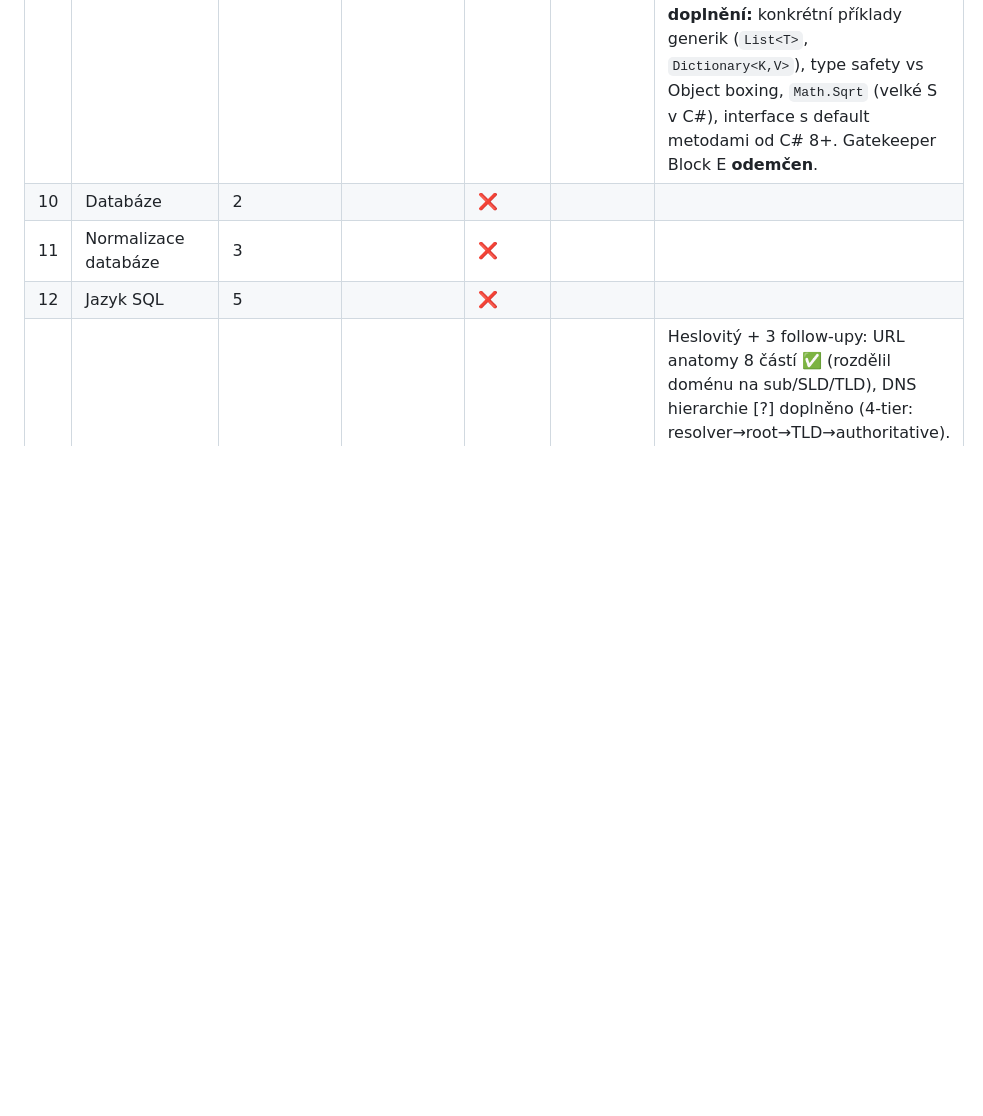
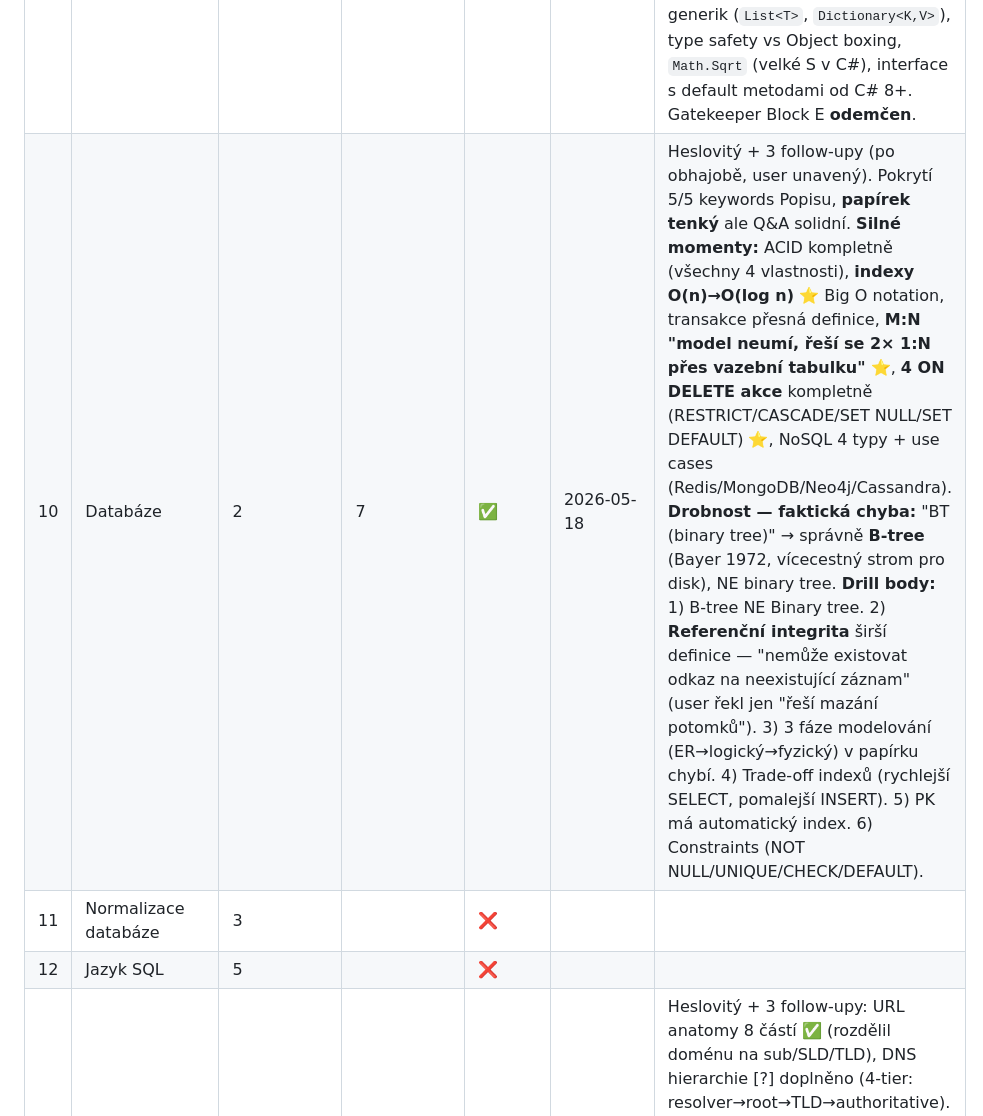
Before and after one commit to JsemHarry7/svatak, a Markdown page: progress.md, the part around the change. GitHub-like rendering; blank space fills up the shorter version.

Commit message:
progress: SWI 10 Databáze → ✅ — Den 11 finiš 3/3!
Pre 2 → post 7/10. Papírek tenký (user unavený po obhajobě), Q&A solidní:
PK/FK ✅, M:N vazební tabulka ⭐, 4 ON DELETE akce ⭐, NoSQL 4 typy.

Faktická chyba k drillu: BT ≠ Binary tree, správně B-tree (Bayer 1972).

Bilance: 34 ✅ / 1 🟡 / 15 ❌ z 50. Den 11: 3/3 témat ✅ + obhajoba.

Plus 2 nové memories: project_aspnet_review, project_day10_to_16_plan
synced do C---dev--svatak path.

Co-Authored-By: Claude Opus 4.7 (1M context) <noreply@anthropic.com>

```diff
--- a/progress.md
+++ b/progress.md
@@ -18,7 +18,7 @@ Sebehodnocení: 1–10 (1 = vidím poprvé, 10 = vysvětlím komukoli)
 | 7 | Šifrování a kódování | 5 | 7 | ✅ | 2026-05-17 | Heslovitý + 3 follow-upy. Pokrytí 4/4 keywords. **Silné momenty:** kódování × šifrování distinction "NEUTAJUJE" ⭐, hashing kompletní (deterministické/lavinové/NELZE ZPĚT + SHA-256 + Argon + salt + rainbow tables), metafora barev pro DH přesně, hybrid HTTPS, **obě faktické chyby z papírku opraveny okamžitě v komise módu** ⭐⭐. **2 faktické chyby v papírku:** 1) Transpozice × substituce definice prohozené (obě = substituce). 2) AES/DH označeny za asymetrické — AES je SYMETRICKÉ, DH je VÝMĚNA KLÍČŮ, asymetrické jsou RSA/ECC (které nezmínil). **Q3 digitální podpis:** 2/3 vlastností (autenticita ✅, integrita ❌ chybí, nepopiratelnost ❌ chybí), klíčový obrat privát↔veřej ✅⭐, hash zprávy ✅. **Drill body:** 1) TransPOZICE = POZICE (pořadí), SUBStituce = písmena. 2) AES sym, RSA/ECC asym, DH výměna klíčů. 3) Digitální podpis = autenticita + **integrita** + nepopiratelnost. 4) Vigenère, Turing (pravopis). |
 | 8 | Kryptosystémy | 4 | 8 | ✅ | 2026-05-17 | **Pivot na pure Q&A** (user navrhl) — papírek skipnut kvůli overlapu se SWI 7, soustředění na unique SWI 8 obsah. **Silné momenty:** **4 vlastnosti kryptosystému** ⭐ s mechanismy (důvěrnost=šifr, autenticita=podpis+cert, integrita=hash, nepopiratelnost=podpis) — velký skok od SWI 7 Q3 (kde zmínil jen autenticitu). **Kerckhoffsův princip** precizně. **ECB tučňák** vysvětlen perfektně. **GCM** = counter + autentizace. **Chain of trust** Root CA→Let's Encrypt→terpino. **MITM obrana** certifikátem. **Drobnosti k drillu:** 1) **Veřejný klíč** = klíčová součást certifikátu (zmínil jen metadata). 2) Root CA preinstalovaný v OS/prohlížeči. 3) PFS (Forward Secrecy) — efemérní DH per spojení, TLS 1.3 povinné. 4) Post-quantum (Shorův algoritmus, NIST 2024 Kyber/Dilithium). 5) HSTS vynucuje HTTPS. Lepší hodnocení než SWI 7 (8 > 7/10) díky pochopení celého ekosystému. |
 | 9 | OOP | 5 | 8 | ✅ | 2026-05-15 (re-drill) | **Re-drill úspěšný — obě reverzní chyby OPRAVENÉ:** (1) polymorfismus overload=compile-time, override=runtime ✅; (2) field=raw přístup, property=validační logika ✅. Pokrytí 9/11 keywords Popisu. **Mantra "abstrakce CO JE × interface CO DĚLÁ"** zachována od minula. **4 pilíře explicitně** (polymorfismus, enkapsulace, dědičnost, abstrakce) + komentář "3 nebo 4". **Abstraktní třída zakazuje instanciaci** ⭐. Q1a (konkrétní metody v abstract = DRY/template) ✅. Q1b (multiple: 1 abstract class, N interfaces) ✅. Q2a `base(...)` ✅ princip, ale **drill notační rozdíl: `base(args)` = ctor initializer × `base.Method(args)` = override body**. Q2b sealed ⭐ bonus moment: "compiler může lépe optimalizovat" (JIT inlining). **K doplnění:** konkrétní příklady generik (`List<T>`, `Dictionary<K,V>`), type safety vs Object boxing, `Math.Sqrt` (velké S v C#), interface s default metodami od C# 8+. Gatekeeper Block E **odemčen**. |
-| 10 | Databáze | 2 |  | ❌ |  |  |
+| 10 | Databáze | 2 | 7 | ✅ | 2026-05-18 | Heslovitý + 3 follow-upy (po obhajobě, user unavený). Pokrytí 5/5 keywords Popisu, **papírek tenký** ale Q&A solidní. **Silné momenty:** ACID kompletně (všechny 4 vlastnosti), **indexy O(n)→O(log n)** ⭐ Big O notation, transakce přesná definice, **M:N "model neumí, řeší se 2× 1:N přes vazební tabulku"** ⭐, **4 ON DELETE akce** kompletně (RESTRICT/CASCADE/SET NULL/SET DEFAULT) ⭐, NoSQL 4 typy + use cases (Redis/MongoDB/Neo4j/Cassandra). **Drobnost — faktická chyba:** "BT (binary tree)" → správně **B-tree** (Bayer 1972, vícecestný strom pro disk), NE binary tree. **Drill body:** 1) B-tree NE Binary tree. 2) **Referenční integrita** širší definice — "nemůže existovat odkaz na neexistující záznam" (user řekl jen "řeší mazání potomků"). 3) 3 fáze modelování (ER→logický→fyzický) v papírku chybí. 4) Trade-off indexů (rychlejší SELECT, pomalejší INSERT). 5) PK má automatický index. 6) Constraints (NOT NULL/UNIQUE/CHECK/DEFAULT). |
 | 11 | Normalizace databáze | 3 |  | ❌ |  |  |
 | 12 | Jazyk SQL | 5 |  | ❌ |  |  |
 | 13 | Internet | 1 | 6 | ✅ | 2026-05-12 | Heslovitý + 3 follow-upy: URL anatomy 8 částí ✅ (rozdělil doménu na sub/SLD/TLD), DNS hierarchie [?] doplněno (4-tier: resolver→root→TLD→authoritative). Drobnosti k drillu: 1) **MIME deklaruje SERVER v HTTP `Content-Type` hlavičce**, NE jako přípona souboru, formát `typ/podtyp` (ne filetype/encoding). 2) DNS = doména → IP (ne opačně, reverse DNS je výjimka). 3) URL pořadí: `protocol://domain:port/path?query#fragment` (port před path). 4) DNS = System, DNS server = jeden prvek systému. |
```
